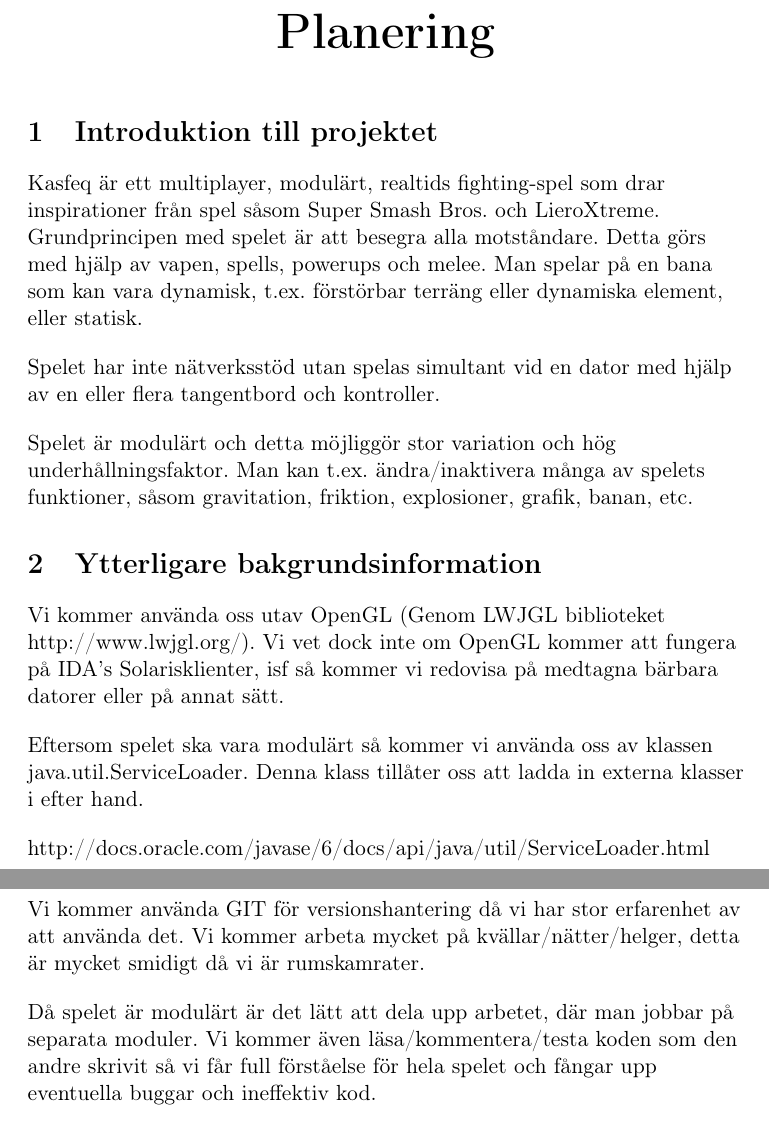
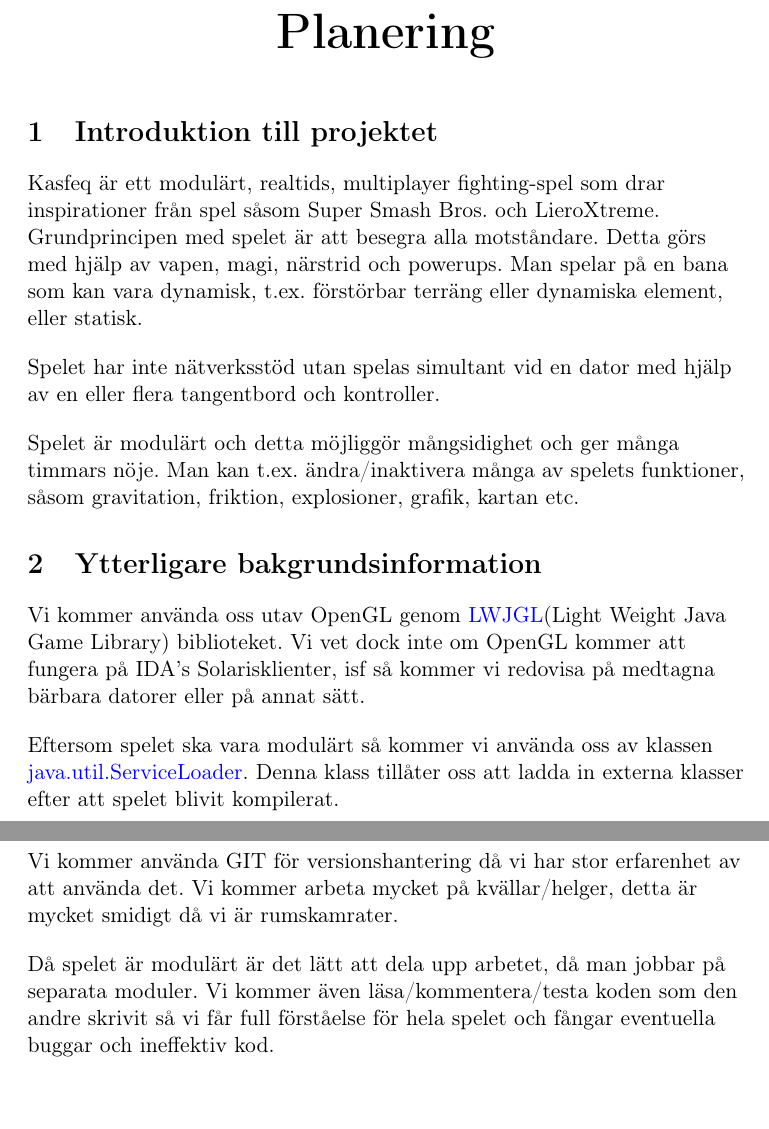
Before and after one commit to jakkdl/TDDC69-Kasfeq, a LaTeX document (doc/project_description/project_description.tex, which reads doc/project_description/pages/planning.tex): two parts of pages 3 and 5 of 5, joined at a grey line, cut so that both start at the same text, the shorter picture padded with empty space. Compiled offline with pdfLaTeX.

Commit message:
More work on the planning docs. Should be finished

```diff
--- a/doc/project_description/pages/planning.tex
+++ b/doc/project_description/pages/planning.tex
@@ -2,19 +2,17 @@
    \textbf{\Huge Planering}\\[1cm]
 \end{center}
 \section{Introduktion till projektet}
-Kasfeq är ett multiplayer, modulärt, realtids fighting-spel som drar inspirationer från spel såsom Super Smash Bros. och LieroXtreme.\\
-Grundprincipen med spelet är att besegra alla motståndare. Detta görs med hjälp av vapen, spells, powerups och melee. Man spelar på en bana som kan vara dynamisk, t.ex. förstörbar terräng eller dynamiska element, eller statisk.\\
+Kasfeq är ett modulärt, realtids, multiplayer fighting-spel som drar inspirationer från spel såsom Super Smash Bros. och LieroXtreme.\\
+Grundprincipen med spelet är att besegra alla motståndare. Detta görs med hjälp av vapen, magi, närstrid och powerups. Man spelar på en bana som kan vara dynamisk, t.ex. förstörbar terräng eller dynamiska element, eller statisk.\\
 \vspace{11pt}
 Spelet har inte nätverksstöd utan spelas simultant vid en dator med hjälp av en eller flera tangentbord och kontroller.\\
 \vspace{11pt}
-Spelet är modulärt och detta möjliggör stor variation och hög underhållningsfaktor. Man kan t.ex. ändra/inaktivera många av spelets funktioner, såsom gravitation, friktion, explosioner, grafik, banan, etc.\\
+Spelet är modulärt och detta möjliggör mångsidighet och ger många timmars nöje. Man kan t.ex. ändra/inaktivera många av spelets funktioner, såsom gravitation, friktion, explosioner, grafik, kartan etc.\\
 
 \section{Ytterligare bakgrundsinformation}
-Vi kommer använda oss utav OpenGL (Genom LWJGL biblioteket http://www.lwjgl.org/). Vi vet dock inte om OpenGL kommer att fungera på IDA's Solarisklienter, isf så kommer vi redovisa på medtagna bärbara datorer eller på annat sätt.\\
+Vi kommer använda oss utav OpenGL genom \href{http://www.lwjgl.org/}{LWJGL}(Light Weight Java Game Library) biblioteket. Vi vet dock inte om OpenGL kommer att fungera på IDA's Solarisklienter, isf så kommer vi redovisa på medtagna bärbara datorer eller på annat sätt.\\
 \vspace{11pt}
-Eftersom spelet ska vara modulärt så kommer vi använda oss av klassen java.util.ServiceLoader. Denna klass tillåter oss att ladda in externa klasser i efter hand.\\
-\vspace{11pt}
-http://docs.oracle.com/javase/6/docs/api/java/util/ServiceLoader.html
+Eftersom spelet ska vara modulärt så kommer vi använda oss av klassen \href{http://docs.oracle.com/javase/6/docs/api/java/util/ServiceLoader.html}{java.util.ServiceLoader}. Denna klass tillåter oss att ladda in externa klasser efter att spelet blivit kompilerat.\\
 \section{Milstolpar}
 \begin{tabular}{| l | p{11cm} |}
     \hline
@@ -34,6 +32,6 @@ För att få modularitet i spelet så kommer vi använda oss av ServiceLoader. D
 \section{Utveckling och samarbete}
-Vi kommer använda GIT för versionshantering då vi har stor erfarenhet av att använda det. Vi kommer arbeta mycket på kvällar/nätter/helger, detta är mycket smidigt då vi är rumskamrater.\\
+Vi kommer använda GIT för versionshantering då vi har stor erfarenhet av att använda det. Vi kommer arbeta mycket på kvällar/helger, detta är mycket smidigt då vi är rumskamrater.\\
 \vspace{11pt}
-Då spelet är modulärt är det lätt att dela upp arbetet, där man jobbar på separata moduler. Vi kommer även läsa/kommentera/testa koden som den andre skrivit så vi får full förståelse för hela spelet och fångar upp eventuella buggar och ineffektiv kod.\\
+Då spelet är modulärt är det lätt att dela upp arbetet, då man jobbar på separata moduler. Vi kommer även läsa/kommentera/testa koden som den andre skrivit så vi får full förståelse för hela spelet och fångar eventuella buggar och ineffektiv kod.\\
 \vspace{11pt}
 Betygsambitionerna är ganska höga, men det spelar ingen större roll om vi får en 3:a p.g.a. andra ämnen och intressen.\\
--- a/doc/project_description/project_description.tex
+++ b/doc/project_description/project_description.tex
@@ -11,7 +11,10 @@
 \raggedright
 
 \hypersetup{%
-    pdfborder = {0 0 0}
+    colorlinks = true,
+    % Color of internal links(TOC Links)
+    linkcolor = black,
+    urlcolor = blue
 }
 
 %\definecolor{light-gray}{gray}{0.80}
```
Also changed, not shown: doc/project_description/pages/planning.tex (2 more changed lines).
